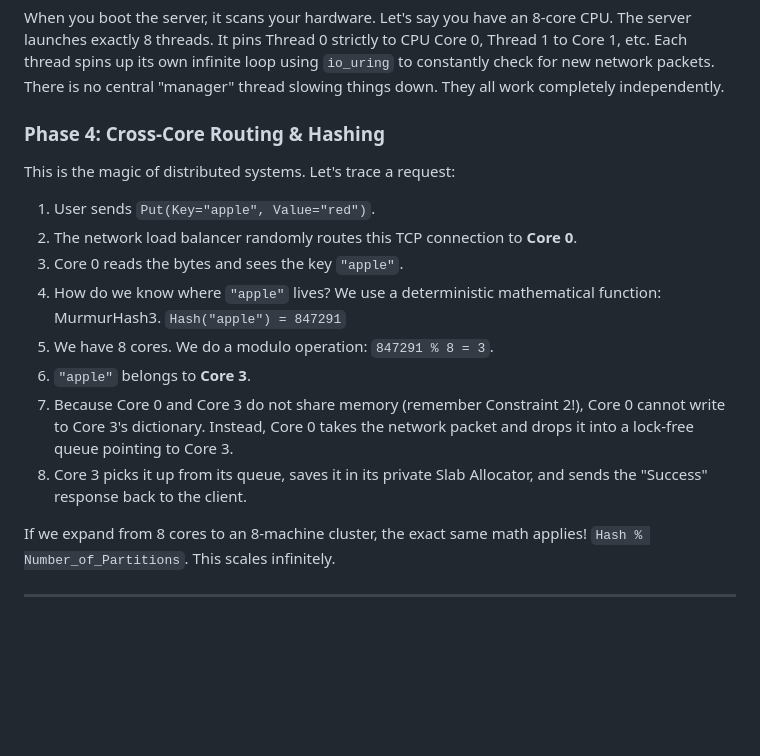
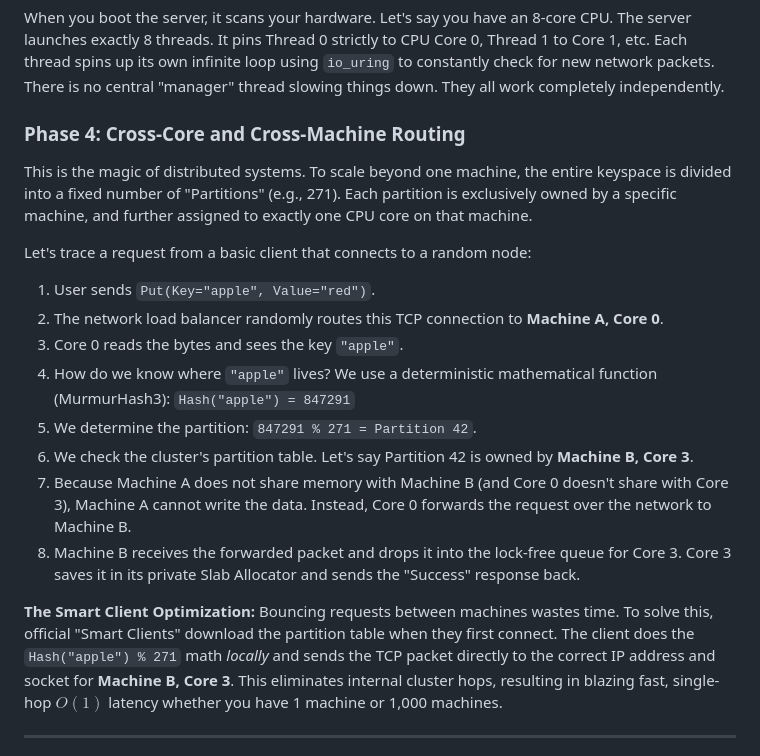
Before and after one commit to sreekumarvk/bonsaigrid, a Markdown page: docs/bonsaigrid_tutorial.md, the part around the change. Drawn GitHub-style; blank space fills up the shorter version.

Commit message:
docs: clarify cross-machine routing and smart clients

```diff
--- a/docs/bonsaigrid_tutorial.md
+++ b/docs/bonsaigrid_tutorial.md
@@ -97,19 +97,22 @@ When you boot the server, it scans your hardware. Let's say you have an 8-core C
 The server launches exactly 8 threads. It pins Thread 0 strictly to CPU Core 0, Thread 1 to Core 1, etc.
 Each thread spins up its own infinite loop using `io_uring` to constantly check for new network packets. There is no central "manager" thread slowing things down. They all work completely independently.
 
-### Phase 4: Cross-Core Routing & Hashing
-This is the magic of distributed systems. Let's trace a request:
+### Phase 4: Cross-Core and Cross-Machine Routing
+This is the magic of distributed systems. To scale beyond one machine, the entire keyspace is divided into a fixed number of "Partitions" (e.g., 271). Each partition is exclusively owned by a specific machine, and further assigned to exactly one CPU core on that machine.
+
+Let's trace a request from a basic client that connects to a random node:
 1. User sends `Put(Key="apple", Value="red")`.
-2. The network load balancer randomly routes this TCP connection to **Core 0**.
+2. The network load balancer randomly routes this TCP connection to **Machine A, Core 0**.
 3. Core 0 reads the bytes and sees the key `"apple"`.
-4. How do we know where `"apple"` lives? We use a deterministic mathematical function: MurmurHash3.
+4. How do we know where `"apple"` lives? We use a deterministic mathematical function (MurmurHash3):
    `Hash("apple") = 847291`
-5. We have 8 cores. We do a modulo operation: `847291 % 8 = 3`.
-6. `"apple"` belongs to **Core 3**.
-7. Because Core 0 and Core 3 do not share memory (remember Constraint 2!), Core 0 cannot write to Core 3's dictionary. Instead, Core 0 takes the network packet and drops it into a lock-free queue pointing to Core 3.
-8. Core 3 picks it up from its queue, saves it in its private Slab Allocator, and sends the "Success" response back to the client.
+5. We determine the partition: `847291 % 271 = Partition 42`.
+6. We check the cluster's partition table. Let's say Partition 42 is owned by **Machine B, Core 3**.
+7. Because Machine A does not share memory with Machine B (and Core 0 doesn't share with Core 3), Machine A cannot write the data. Instead, Core 0 forwards the request over the network to Machine B.
+8. Machine B receives the forwarded packet and drops it into the lock-free queue for Core 3. Core 3 saves it in its private Slab Allocator and sends the "Success" response back.
 
-If we expand from 8 cores to an 8-machine cluster, the exact same math applies! `Hash % Number_of_Partitions`. This scales infinitely.
+**The Smart Client Optimization:**
+Bouncing requests between machines wastes time. To solve this, official "Smart Clients" download the partition table when they first connect. The client does the `Hash("apple") % 271` math *locally* and sends the TCP packet directly to the correct IP address and socket for **Machine B, Core 3**. This eliminates internal cluster hops, resulting in blazing fast, single-hop $O(1)$ latency whether you have 1 machine or 1,000 machines.
 
 ---
 
```
